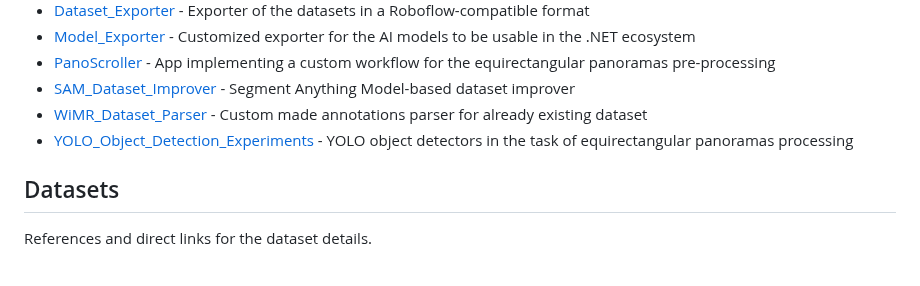
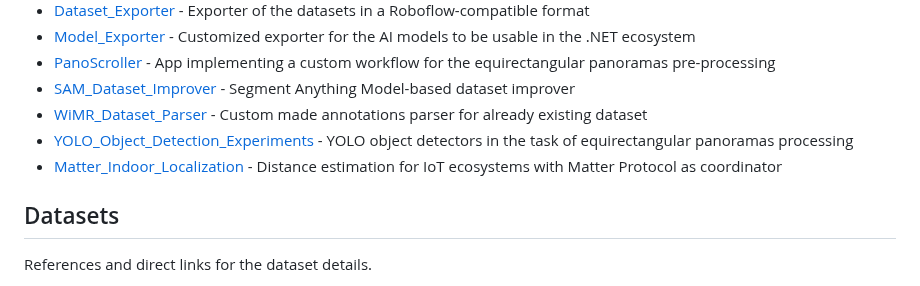
Before and after one commit to spokucinski/PanoDet, a Markdown page: README.md, the part around the change. Rendered like a GitHub page.

```diff
--- a/README.md
+++ b/README.md
@@ -15,6 +15,7 @@ All the conducted experiments and research consists of **(but is not limited to!
 - [SAM_Dataset_Improver](SAM_Dataset_Improver/README.md) - Segment Anything Model-based dataset improver
 - [WiMR_Dataset_Parser](WiMR_Dataset_Parser/README.md) - Custom made annotations parser for already existing dataset
 - [YOLO_Object_Detection_Experiments](YOLO_Object_Detection_Experiments/README.md) - YOLO object detectors in the task of equirectangular panoramas processing
+- [Matter_Indoor_Localization](Matter_Indoor_Localization/README.md) - Distance estimation for IoT ecosystems with Matter Protocol as coordinator
 
 ## Datasets
 References and direct links for the dataset details.
```
